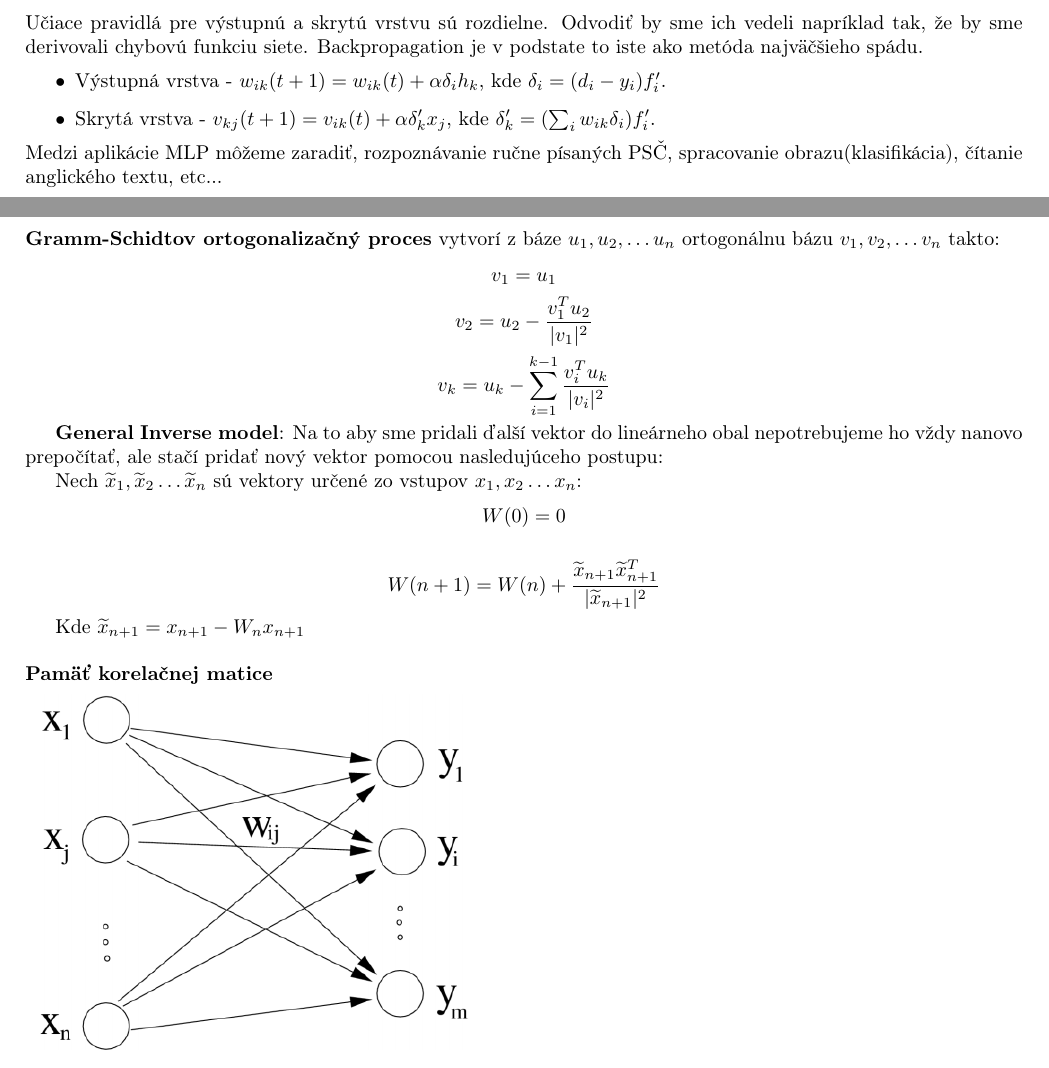
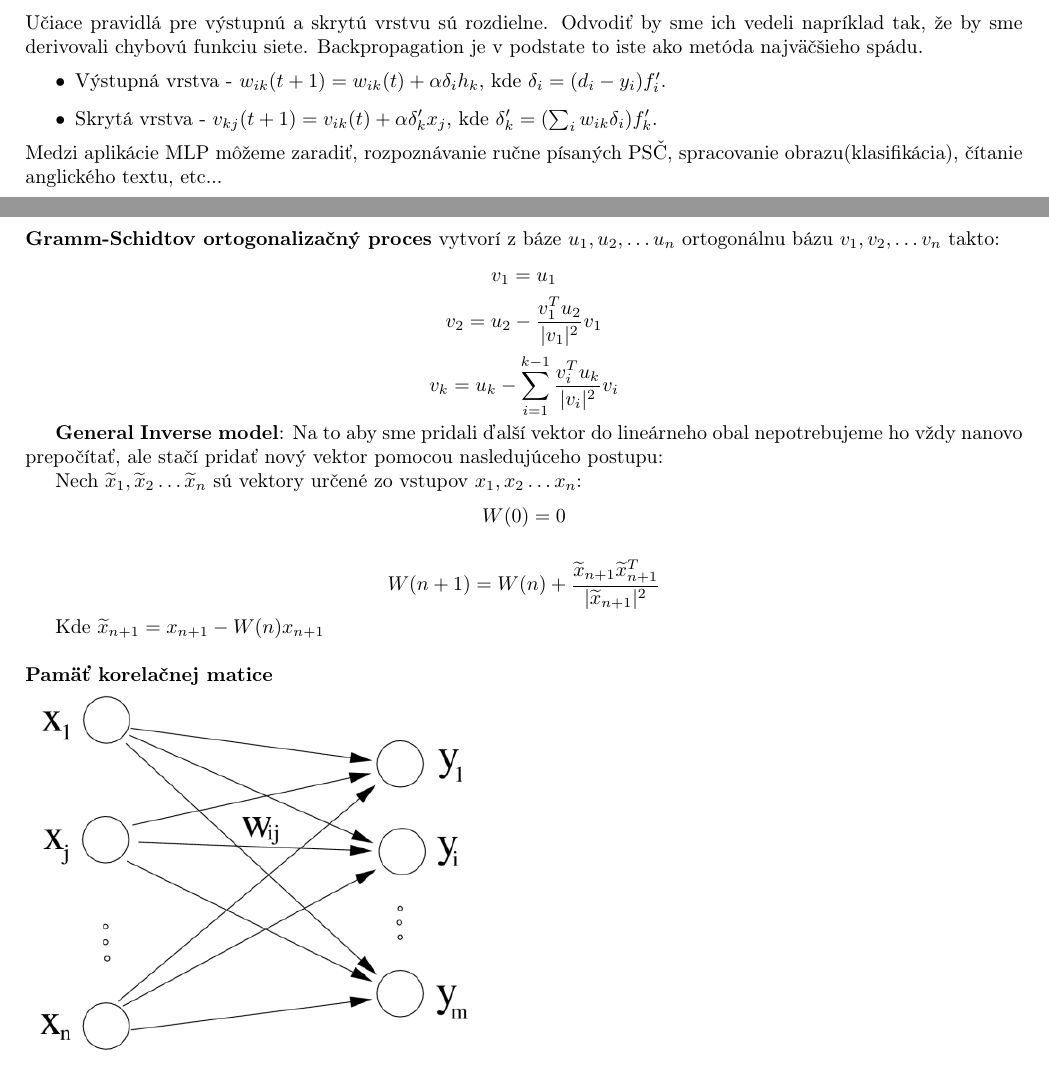
Before and after one commit to kovacspeter/Neuronove-siete, a LaTeX document (poznamky.tex): two parts of pages 6 and 9 of 19, joined at a grey line, cut so that both start at the same text. Compiled offline with pdfLaTeX.

Commit message:
chyby v GSOP a GIM

```diff
--- a/poznamky.tex
+++ b/poznamky.tex
@@ -202,7 +202,7 @@ Algoritmus error backpropagation(spatné šírenie chyby) používame na natrén
 Učiace pravidlá pre výstupnú a skrytú vrstvu sú rozdielne. Odvodiť by sme ich vedeli napríklad tak, že by sme derivovali chybovú funkciu siete. Backpropagation je v podstate to iste ako metóda najväčšieho spádu.
 \begin{itemize}
 \item Výstupná vrstva - $ w_{ik}(t+1) = w_{ik}(t) + \alpha\delta_ih_k $, kde $\delta_i = (d_i - y_i)f_i'$.
-\item Skrytá vrstva - $ v_{kj}(t+1) = v_{ik}(t) + \alpha\delta'_kx_j $, kde $\delta'_k = (\sum_iw_{ik}\delta_i)f_i'$.
+\item Skrytá vrstva - $ v_{kj}(t+1) = v_{ik}(t) + \alpha\delta'_kx_j $, kde $\delta'_k = (\sum_iw_{ik}\delta_i)f_k'$.
 \end{itemize}
 Medzi aplikácie MLP môžeme zaradiť, rozpoznávanie ručne písaných PSČ, spracovanie obrazu(klasifikácia), čítanie anglického textu, etc...
 
@@ -251,8 +251,8 @@ Každý vektor z $X$ vieme jednoznačne rozložiť na $ x = x_{obal} + x_{orto}$
 
 \textbf{Gramm-Schidtov ortogonalizačný proces} vytvorí z báze $u_1, u_2, \dots u_n$ ortogonálnu bázu $v_1, v_2, \dots v_n$ takto:
 $$v_1 = u_1$$
-$$v_2 = u_2 - \frac{v_1^Tu_2}{|v_1|^2}$$
-$$v_k = u_k - \sum_{i=1}^{k-1}{\frac{v_i^Tu_k}{|v_i|^2}}$$
+$$v_2 = u_2 - \frac{v_1^Tu_2}{|v_1|^2}v_1$$
+$$v_k = u_k - \sum_{i=1}^{k-1}{\frac{v_i^Tu_k}{|v_i|^2}v_i}$$
 
 \textbf{General Inverse model}:
 Na to aby sme pridali ďalší vektor do lineárneho obal nepotrebujeme ho vždy nanovo prepočítať, ale stačí pridať nový vektor pomocou nasledujúceho postupu:
@@ -263,7 +263,7 @@ $$W(0) = 0$$
 
 $$W(n+1) = W(n) + \frac{\widetilde{x}_{n+1} \widetilde{x}_{n+1}^T}{|\widetilde{x}_{n+1}|^2}$$
 
-Kde $\widetilde{x}_{n+1} = x_{n+1} - W_n x_{n+1}$
+Kde $\widetilde{x}_{n+1} = x_{n+1} - W(n) x_{n+1}$
 \\\\
 \textbf{Pamäť korelačnej matice}\\
 \includegraphics[width=8cm]{imgs/cmm}\\
```
Also changed, not shown: poznamky.pdf.
